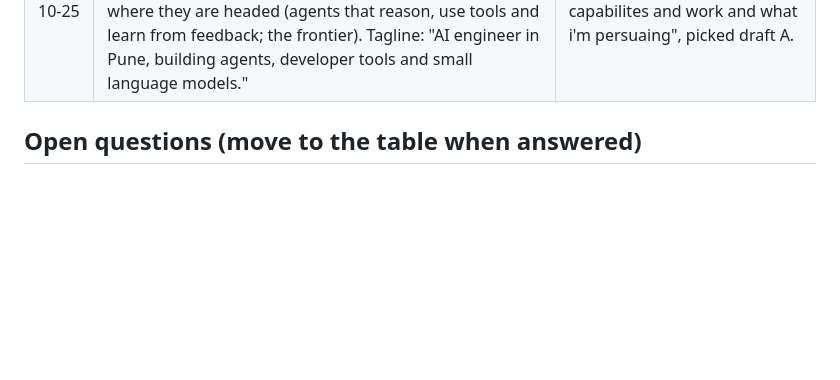
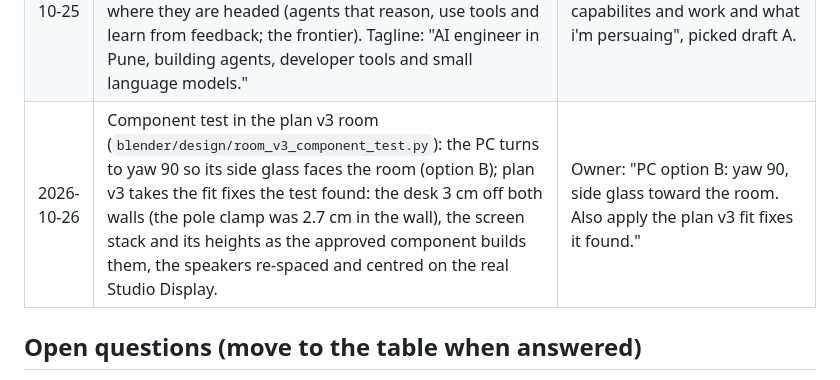
Before and after one commit to Shree927432/Profile, a Markdown page: docs/05-decisions.md, the part around the change. Rendered like a GitHub page; blank space fills up the shorter version.

Commit message:
Decisions: PC faces the room (B); plan v3 takes the component-test fit fixes
Co-Authored-By: Claude Opus 5.5 <noreply@anthropic.com>

```diff
--- a/docs/05-decisions.md
+++ b/docs/05-decisions.md
@@ -115,6 +115,7 @@ it before finishing. Re-opening a decision needs the owner's say-so.
 | 2026-10-25 | The home page leaves out music too: tagline "Building with AI, learning in public from Pune.", intro starts "About a year ago I started learning how language models are trained", description "an AI builder in Pune". | Owner: "Yes, remove music from the home page tagline, intro and description too." |
 | 2026-10-25 | Site copy speaks with confidence, not as a beginner: tagline "AI engineer in Pune. I train small language models and build the tools around them."; home intro leads with the projects (CI diagnosis MCP server, the accountants' reconciliation tool, fine-tuned small models) and the evaluation rule; About opens "I'm Shrikant, an AI engineer in Pune." The "still early" line is gone. Only facts already on the site are used. | Owner: "i don't want to look a fresher, even i'm a fresher i want look confident about what i'm building and doing"; picked option A for the tagline, intro and About opening. |
 | 2026-10-25 | Home tagline and intro say what is real: what the owner has built (the CI diagnosis MCP server, the GST matching engine), what they are building now (a LoRA fine-tune of a small Qwen model, proven on a held-out test set) and where they are headed (agents that reason, use tools and learn from feedback; the frontier). Tagline: "AI engineer in Pune, building agents, developer tools and small language models." | Owner: "change this section", "It has to be real, shows my capabilites and work and what i'm persuaing", picked draft A. |
+| 2026-10-26 | Component test in the plan v3 room (`blender/design/room_v3_component_test.py`): the PC turns to yaw 90 so its side glass faces the room (option B); plan v3 takes the fit fixes the test found: the desk 3 cm off both walls (the pole clamp was 2.7 cm in the wall), the screen stack and its heights as the approved component builds them, the speakers re-spaced and centred on the real Studio Display. | Owner: "PC option B: yaw 90, side glass toward the room. Also apply the plan v3 fit fixes it found." |
 
 ## Open questions (move to the table when answered)
 
```
